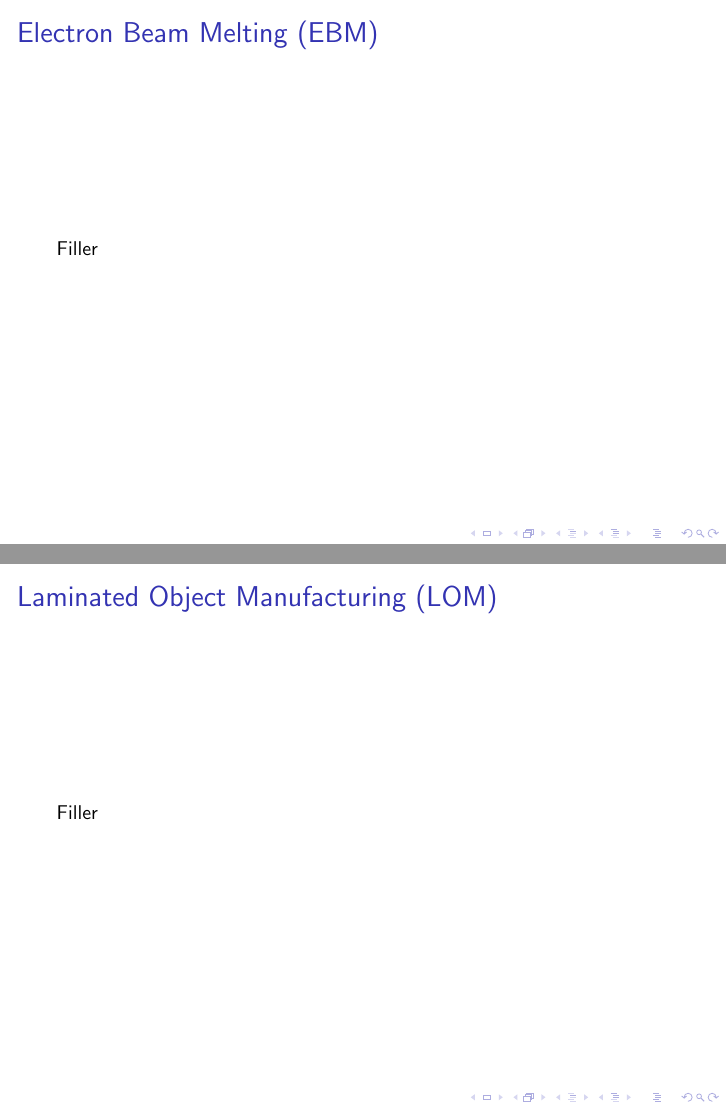
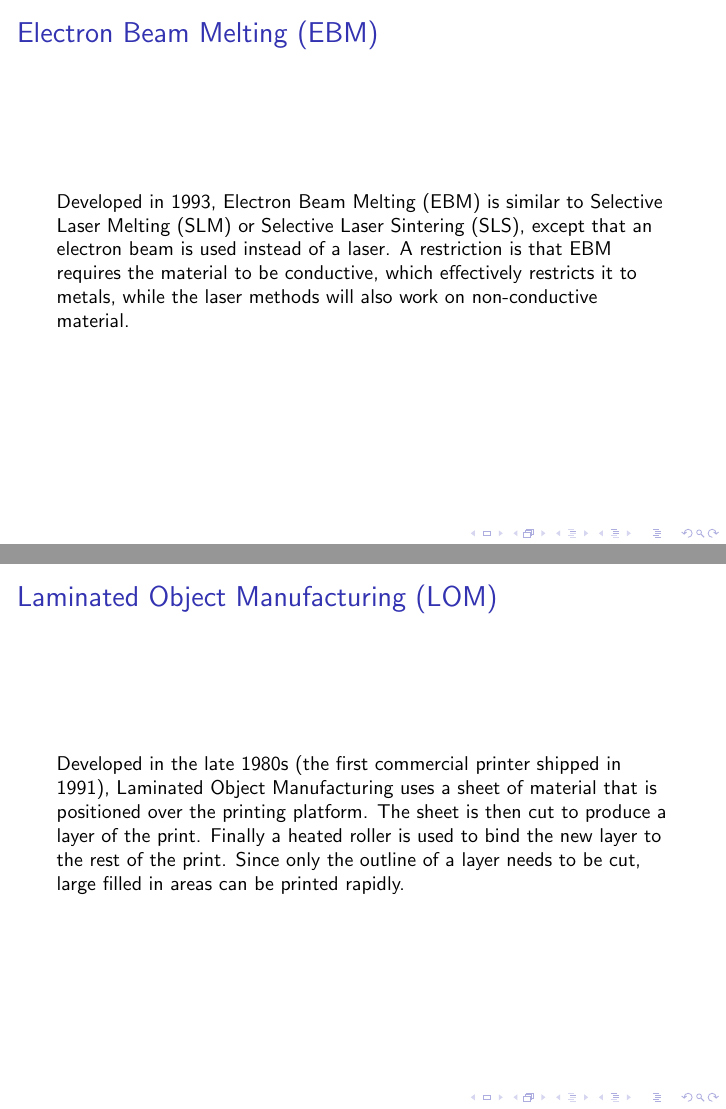
Before and after one commit to BrentSeidel/3DPrintingDocuments, LaTeX slides (3DTechnology.tex): pages 9 and 10 of 14, joined at a grey line. Compiled offline with pdfLaTeX.

Commit message:
Add more technologies
Update 3DTechnologies to add:
* Electron Beam Melting
* Laminated Object Manufacturing

```diff
--- a/3DTechnology.tex
+++ b/3DTechnology.tex
@@ -65,16 +65,16 @@
   Developed in 1988, this is the method used by most consumer and hobbyist printers.  It extrudes melted plastic to build up the object layer by layer.  Depending on the printer, a variety of different plastics are available for use.
 \end{frame}
 
-%\subsection{Electron Beam Melting (EBM)}
+\subsection{Electron Beam Melting (EBM)}
 \begin{frame}
   \frametitle{Electron Beam Melting (EBM)}
-  Filler
+  Developed in 1993, Electron Beam Melting (EBM) is similar to Selective Laser Melting (SLM) or Selective Laser Sintering (SLS), except that an electron beam is used instead of a laser.  A restriction is that EBM requires the material to be conductive, which effectively restricts it to metals, while the laser methods will also work on non-conductive material.
 \end{frame}
 
-%\subsection{Laminated Object Manufacturing (LOM)}
+\subsection{Laminated Object Manufacturing (LOM)}
 \begin{frame}
   \frametitle{Laminated Object Manufacturing (LOM)}
-  Filler
+  Developed in the late 1980s (the first commercial printer shipped in 1991), Laminated Object Manufacturing uses a sheet of material that is positioned over the printing platform.  The sheet is then cut to produce a layer of the print.  Finally a heated roller is used to bind the new layer to the rest of the print.  Since only the outline of a layer needs to be cut, large filled in areas can be printed rapidly.
 \end{frame}
 
 \subsection{Stereolithography (SLA)}
```
Also changed, not shown: 3DTechnology.pdf.
